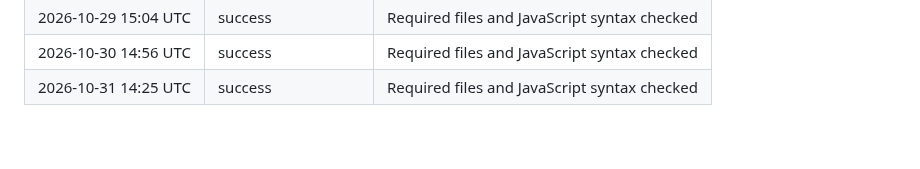
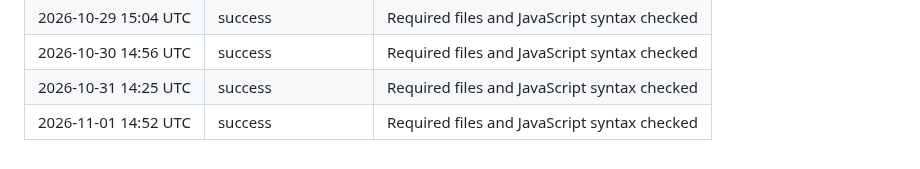
Before and after one commit to AndyMagwayer/Chess-game, a Markdown page: README.md, the part around the change. GitHub-like rendering.

Commit message:
ci: record daily chess game check [skip ci]

```diff
--- a/README.md
+++ b/README.md
@@ -95,3 +95,4 @@ You can use FEN notation to record and share specific chess positions and use th
 | 2026-10-29 15:04 UTC | success | Required files and JavaScript syntax checked |
 | 2026-10-30 14:56 UTC | success | Required files and JavaScript syntax checked |
 | 2026-10-31 14:25 UTC | success | Required files and JavaScript syntax checked |
+| 2026-11-01 14:52 UTC | success | Required files and JavaScript syntax checked |
```
